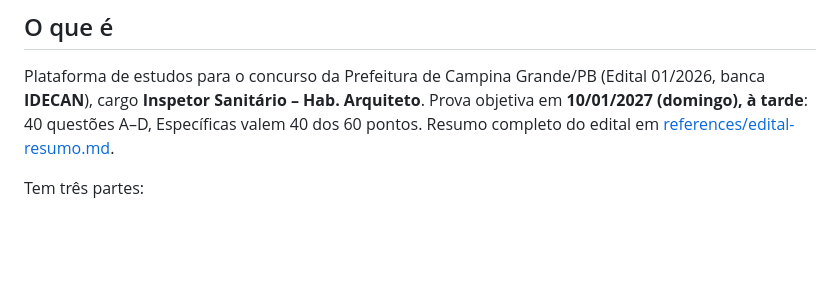
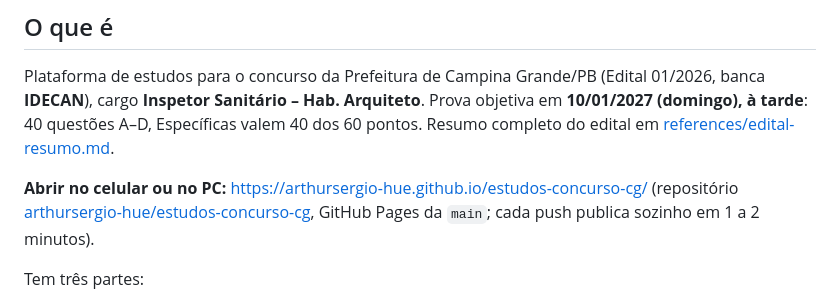
Before and after one commit to arthursergio-hue/estudos-concurso-cg, a Markdown page: README.md, the part around the change. GitHub-like rendering; blank space fills up the shorter version.

Commit message:
README: link do site publicado no GitHub Pages
Co-Authored-By: Claude Opus 5.5 <noreply@anthropic.com>

```diff
--- a/README.md
+++ b/README.md
@@ -7,6 +7,10 @@
 Plataforma de estudos para o concurso da Prefeitura de Campina Grande/PB (Edital 01/2026, banca **IDECAN**), cargo
 **Inspetor Sanitário – Hab. Arquiteto**. Prova objetiva em **10/01/2027 (domingo), à tarde**: 40 questões A–D,
 Específicas valem 40 dos 60 pontos. Resumo completo do edital em [references/edital-resumo.md](references/edital-resumo.md).
+
+**Abrir no celular ou no PC:** https://arthursergio-hue.github.io/estudos-concurso-cg/ (repositório
+[arthursergio-hue/estudos-concurso-cg](https://github.com/arthursergio-hue/estudos-concurso-cg), GitHub Pages da `main`;
+cada push publica sozinho em 1 a 2 minutos).
 
 Tem três partes:
 
```
Also changed, not shown: PROXIMA-SESSAO.md (+3 -1 lines).
